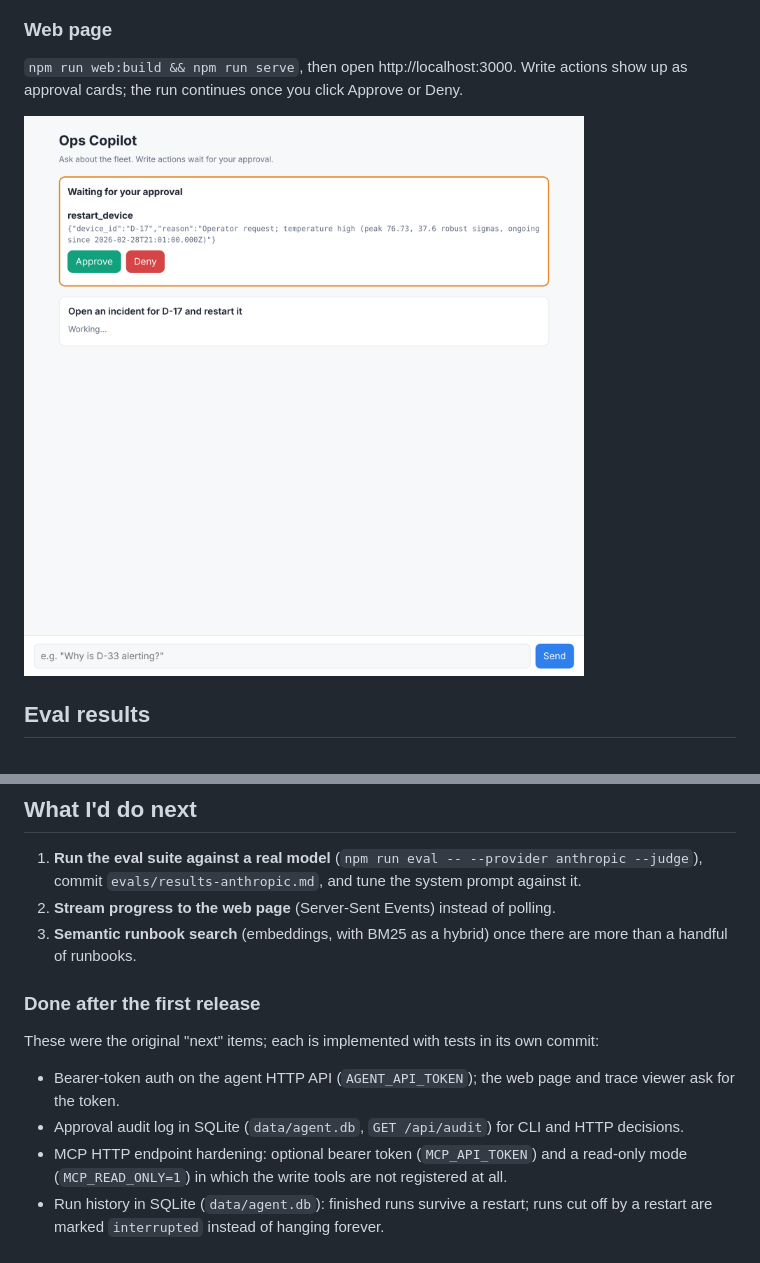
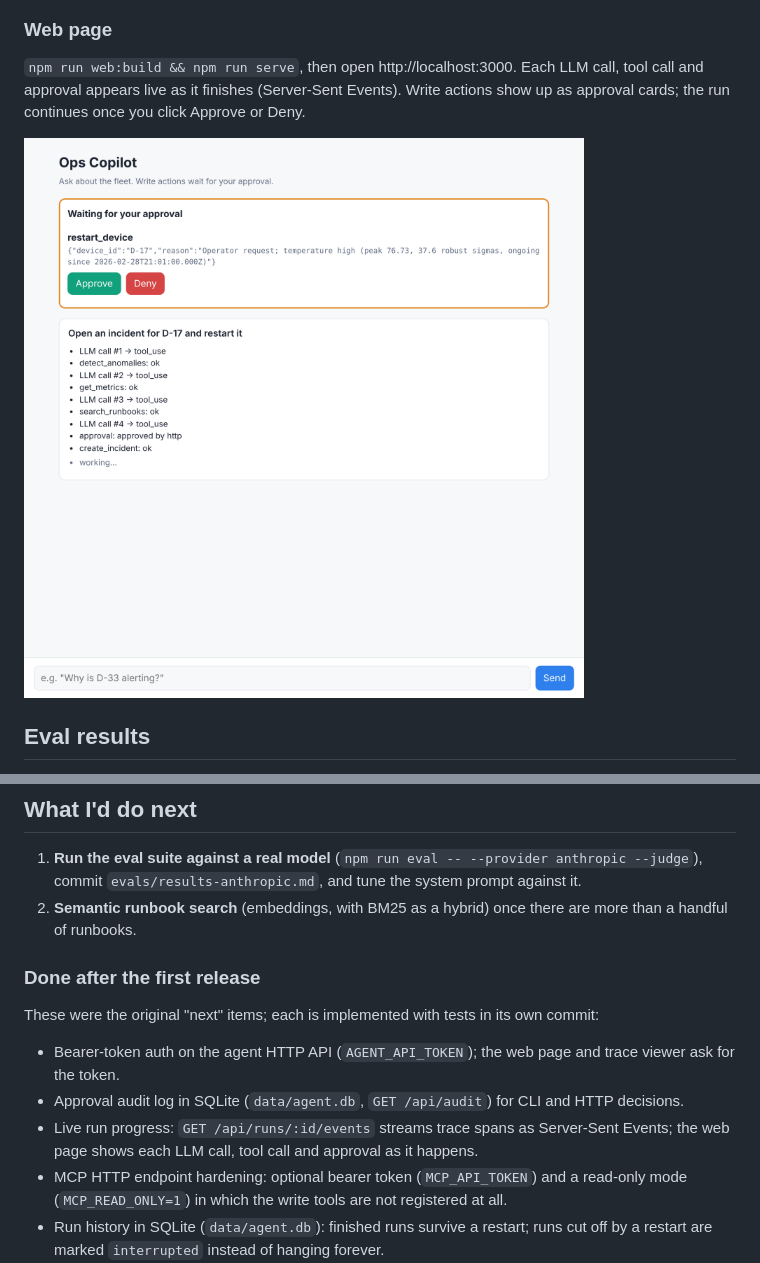
Before and after one commit to HashirAKB/telemetry-ops-copilot, a Markdown page: README.md, 2 parts joined by grey strips. Drawn GitHub-style; pictures changed too: docs/web-ui-approval.png.

Commit message:
Stream live run progress to the web page via Server-Sent Events

```diff
--- a/README.md
+++ b/README.md
@@ -101,7 +101,7 @@ Each run writes a trace to `traces/<runId>.jsonl`. Open `viewer/index.html` and
 
 ### Web page
 
-`npm run web:build && npm run serve`, then open http://localhost:3000. Write actions show up as approval cards; the run continues once you click Approve or Deny.
+`npm run web:build && npm run serve`, then open http://localhost:3000. Each LLM call, tool call and approval appears live as it finishes (Server-Sent Events). Write actions show up as approval cards; the run continues once you click Approve or Deny.
 
 ![React page with a pending restart_device approval](docs/web-ui-approval.png)
 
@@ -146,8 +146,7 @@ Short version below. Details in [docs/adr](docs/adr) and [DECISIONS.md](DECISION
 ## What I'd do next
 
 1. **Run the eval suite against a real model** (`npm run eval -- --provider anthropic --judge`), commit `evals/results-anthropic.md`, and tune the system prompt against it.
-2. **Stream progress to the web page** (Server-Sent Events) instead of polling.
-3. **Semantic runbook search** (embeddings, with BM25 as a hybrid) once there are more than a handful of runbooks.
+2. **Semantic runbook search** (embeddings, with BM25 as a hybrid) once there are more than a handful of runbooks.
 
 ### Done after the first release
 
@@ -155,6 +154,7 @@ These were the original "next" items; each is implemented with tests in its own
 
 - Bearer-token auth on the agent HTTP API (`AGENT_API_TOKEN`); the web page and trace viewer ask for the token.
 - Approval audit log in SQLite (`data/agent.db`, `GET /api/audit`) for CLI and HTTP decisions.
+- Live run progress: `GET /api/runs/:id/events` streams trace spans as Server-Sent Events; the web page shows each LLM call, tool call and approval as it happens.
 - MCP HTTP endpoint hardening: optional bearer token (`MCP_API_TOKEN`) and a read-only mode (`MCP_READ_ONLY=1`) in which the write tools are not registered at all.
 - Run history in SQLite (`data/agent.db`): finished runs survive a restart; runs cut off by a restart are marked `interrupted` instead of hanging forever.
 - BM25 runbook ranking (IDF, term saturation, length normalisation).
```
Also changed, not shown: DECISIONS.md (+4 -0 lines), PLAN.md (+1 -0 lines), 10 other files.
